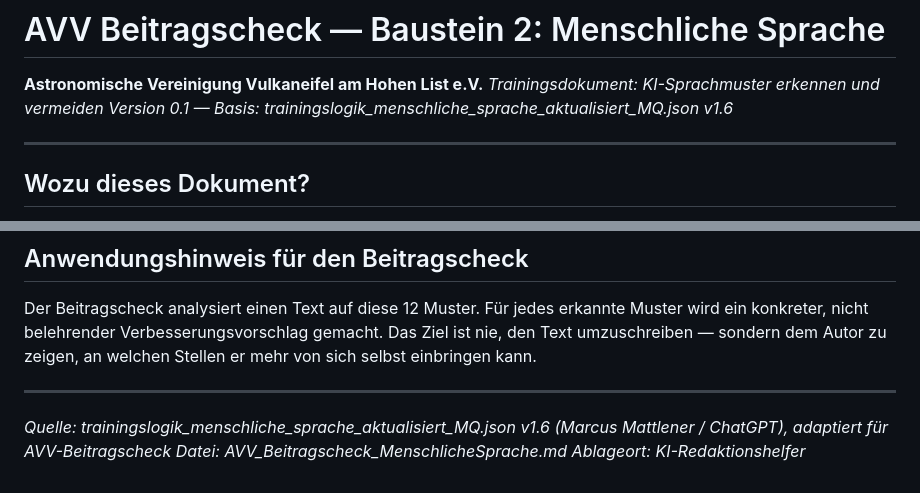
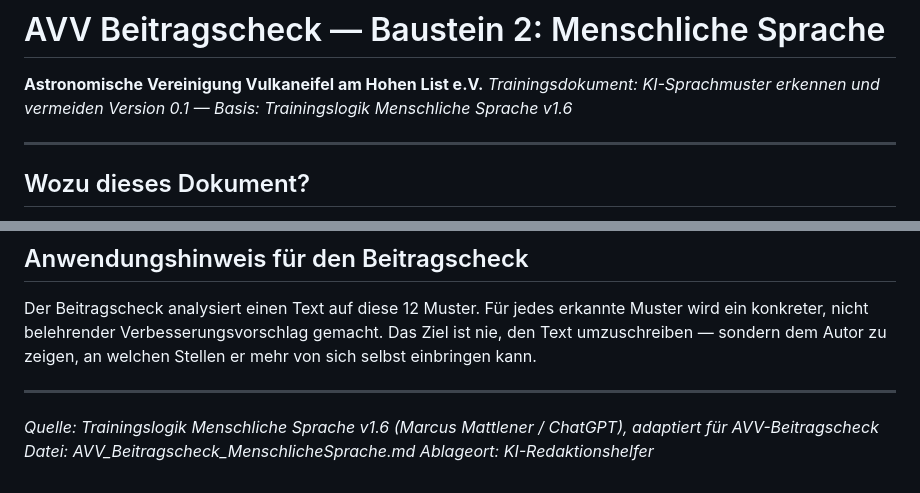
Before and after one commit to MrDino83/KI-Redaktionshelfer, a Markdown page: AVV_Beitragscheck_MenschlicheSprache.md, 2 parts joined by grey strips. Drawn GitHub-style.

Commit message:
docs: remove remaining MQ references

```diff
--- a/AVV_Beitragscheck_MenschlicheSprache.md
+++ b/AVV_Beitragscheck_MenschlicheSprache.md
@@ -1,7 +1,7 @@
 # AVV Beitragscheck — Baustein 2: Menschliche Sprache
 **Astronomische Vereinigung Vulkaneifel am Hohen List e.V.**
 *Trainingsdokument: KI-Sprachmuster erkennen und vermeiden*
-*Version 0.1 — Basis: trainingslogik_menschliche_sprache_aktualisiert_MQ.json v1.6*
+*Version 0.1 — Basis: Trainingslogik Menschliche Sprache v1.6*
 
 ---
 
@@ -175,6 +175,6 @@ Der Beitragscheck analysiert einen Text auf diese 12 Muster. Für jedes erkannte
 
 ---
 
-*Quelle: trainingslogik_menschliche_sprache_aktualisiert_MQ.json v1.6 (Marcus Mattlener / ChatGPT), adaptiert für AVV-Beitragscheck*
+*Quelle: Trainingslogik Menschliche Sprache v1.6 (Marcus Mattlener / ChatGPT), adaptiert für AVV-Beitragscheck*
 *Datei: AVV_Beitragscheck_MenschlicheSprache.md*
 *Ablageort: KI-Redaktionshelfer*
```
